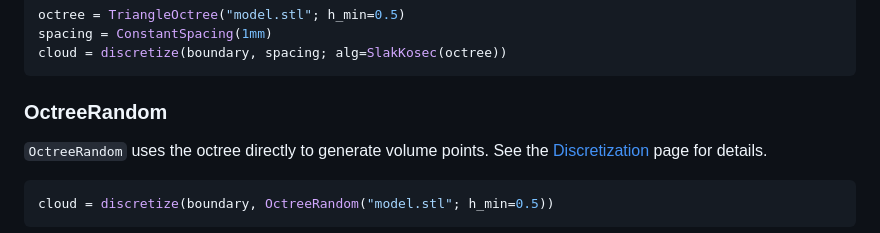
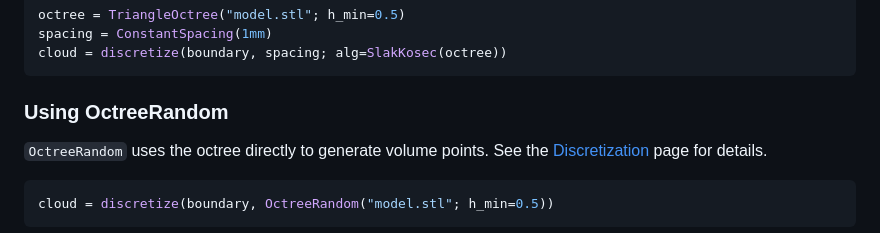
Before and after one commit to JuliaMeshless/WhatsThePoint.jl, a Markdown page: docs/src/octree.md, the part around the change. Rendered like a GitHub page.

````diff
--- a/docs/src/octree.md
+++ b/docs/src/octree.md
@@ -72,7 +72,7 @@ spacing = ConstantSpacing(1mm)
 cloud = discretize(boundary, spacing; alg=SlakKosec(octree))
 ```
 
-### OctreeRandom
+### Using OctreeRandom
 
 `OctreeRandom` uses the octree directly to generate volume points. See the [Discretization](@ref) page for details.
 
````
Also changed, not shown: docs/src/getting_started.md (+1 -1 lines).
